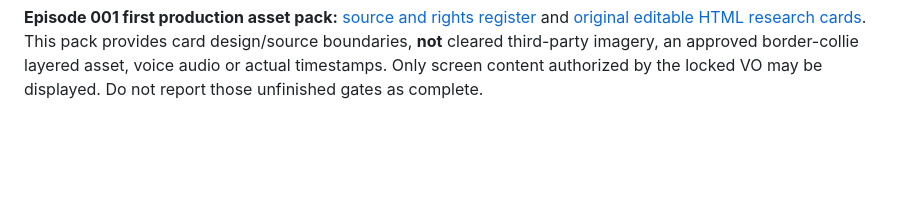
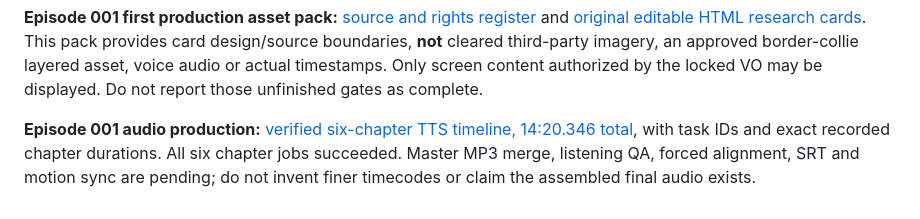
Before and after one commit to ycyfj731-dev/content-research-factory, a Markdown page: skills/youtube-intellectual-essay/SKILL.md, the part around the change. Drawn GitHub-style; blank space fills up the shorter version.

Commit message:
Add verified 6-chapter Episode 001 narration timeline to skill

```diff
--- a/skills/youtube-intellectual-essay/SKILL.md
+++ b/skills/youtube-intellectual-essay/SKILL.md
@@ -124,3 +124,5 @@ Any prior coverage-map concept that entails new plot, additional invented eviden
 **Episode 001 screen-claim audit:** [34-unit approved script-based screen-content boundaries](../../projects/youtube/001-therapy-speak/episode-001-on-screen-audit-v1.0.md). Consult this alongside exact VO traceability before generating PPT key states. Each unit has a verified verbatim screen anchor, permissible abstract/study visuals and forbidden fabricated content. Source-asset permissions, visual layout and actual timed animation remain pending.
 
 **Episode 001 first production asset pack:** [source and rights register](../../projects/youtube/001-therapy-speak/episode-001-asset-register-v1.md) and [original editable HTML research cards](../../projects/youtube/001-therapy-speak/assets/research-card-pack-v1.html). This pack provides card design/source boundaries, **not** cleared third-party imagery, an approved border-collie layered asset, voice audio or actual timestamps. Only screen content authorized by the locked VO may be displayed. Do not report those unfinished gates as complete.
+
+**Episode 001 audio production:** [verified six-chapter TTS timeline, 14:20.346 total](../../projects/youtube/001-therapy-speak/episode-001-audio-chapter-timeline-v1.md), with task IDs and exact recorded chapter durations. All six chapter jobs succeeded. Master MP3 merge, listening QA, forced alignment, SRT and motion sync are pending; do not invent finer timecodes or claim the assembled final audio exists.
```
